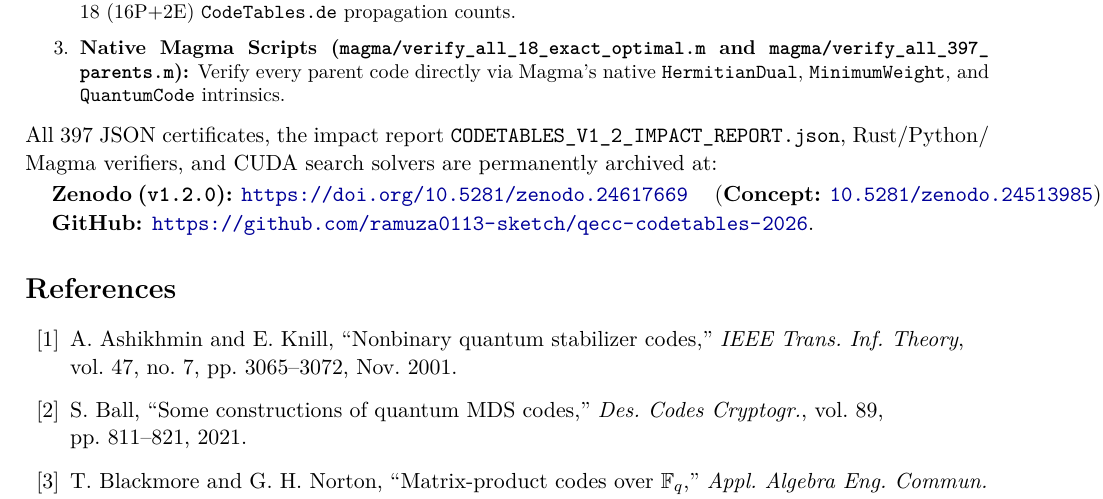
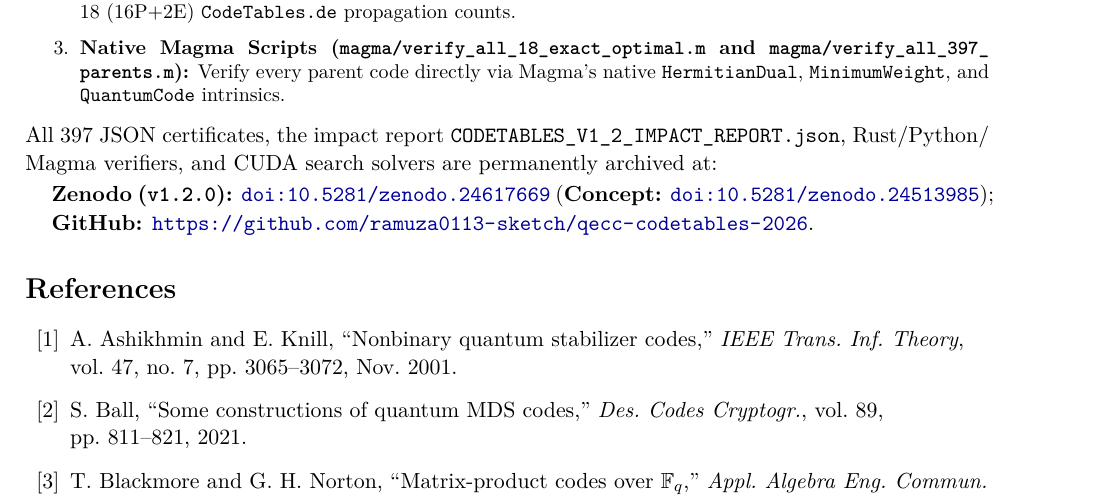
Before and after one commit to ramuza0113-sketch/qecc-codetables-2026, a LaTeX paper (paper/main.tex): part of page 11 of 18, cut so that both start at the same text. Compiled offline with pdfLaTeX.

Commit message:
Keep Zenodo v1.2.0 and Concept DOI links within page width

```diff
--- a/paper/main.tex
+++ b/paper/main.tex
@@ -563,7 +563,7 @@ To rule out any bug in finite-field tables, polynomial/Fourier algebra, or GPU k
   \item \textbf{Native Magma Scripts (\texttt{magma/\allowbreak verify\_\allowbreak all\_\allowbreak 18\_\allowbreak exact\_\allowbreak optimal.m} and \texttt{magma/\allowbreak verify\_\allowbreak all\_\allowbreak 397\_\allowbreak parents.m}):} Verify every parent code directly via Magma's native \texttt{HermitianDual}, \texttt{MinimumWeight}, and \texttt{QuantumCode} intrinsics.
 \end{enumerate}
 All $397$ JSON certificates, the impact report \texttt{CODETABLES\_\allowbreak V1\_\allowbreak 2\_\allowbreak IMPACT\_\allowbreak REPORT.json}, Rust/\allowbreak Python/\allowbreak Magma verifiers, and CUDA search solvers are permanently archived at:\\[2pt]
-\hspace*{1.2em}\textbf{Zenodo (\texttt{v1.2.0}):} \url{https://doi.org/10.5281/zenodo.24617669} \quad (\textbf{Concept:} \href{https://doi.org/10.5281/zenodo.24513985}{\texttt{10.5281/zenodo.24513985}});\\[1pt]
+\hspace*{1.2em}\textbf{Zenodo (\texttt{v1.2.0}):} \href{https://doi.org/10.5281/zenodo.24617669}{\texttt{doi:10.5281/zenodo.24617669}} (\textbf{Concept:} \href{https://doi.org/10.5281/zenodo.24513985}{\texttt{doi:10.5281/zenodo.24513985}});\\[1pt]
 \hspace*{1.2em}\textbf{GitHub:} \url{https://github.com/ramuza0113-sketch/qecc-codetables-2026}.
 
 \begin{thebibliography}{99}\raggedright
```
Also changed, not shown: Hashimoto_2026_Quantum_Codes_v1_2.pdf, paper/main.pdf.
